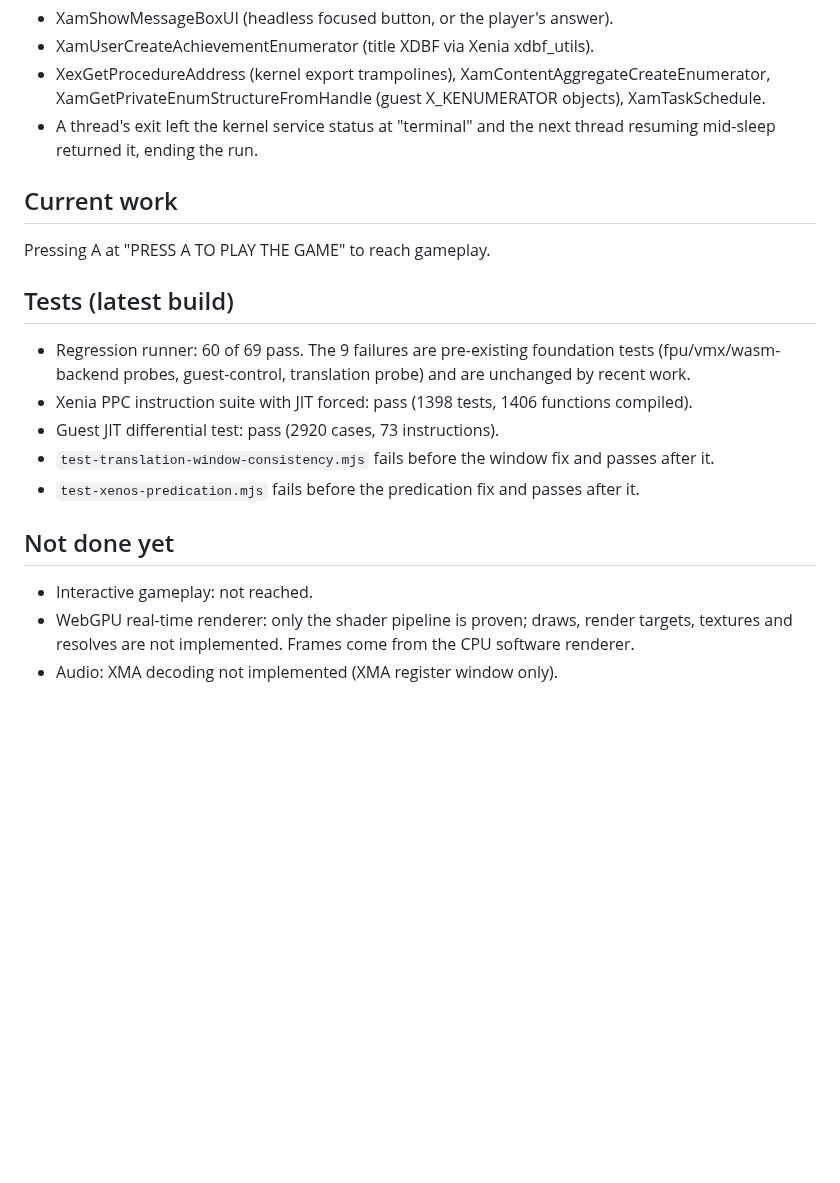
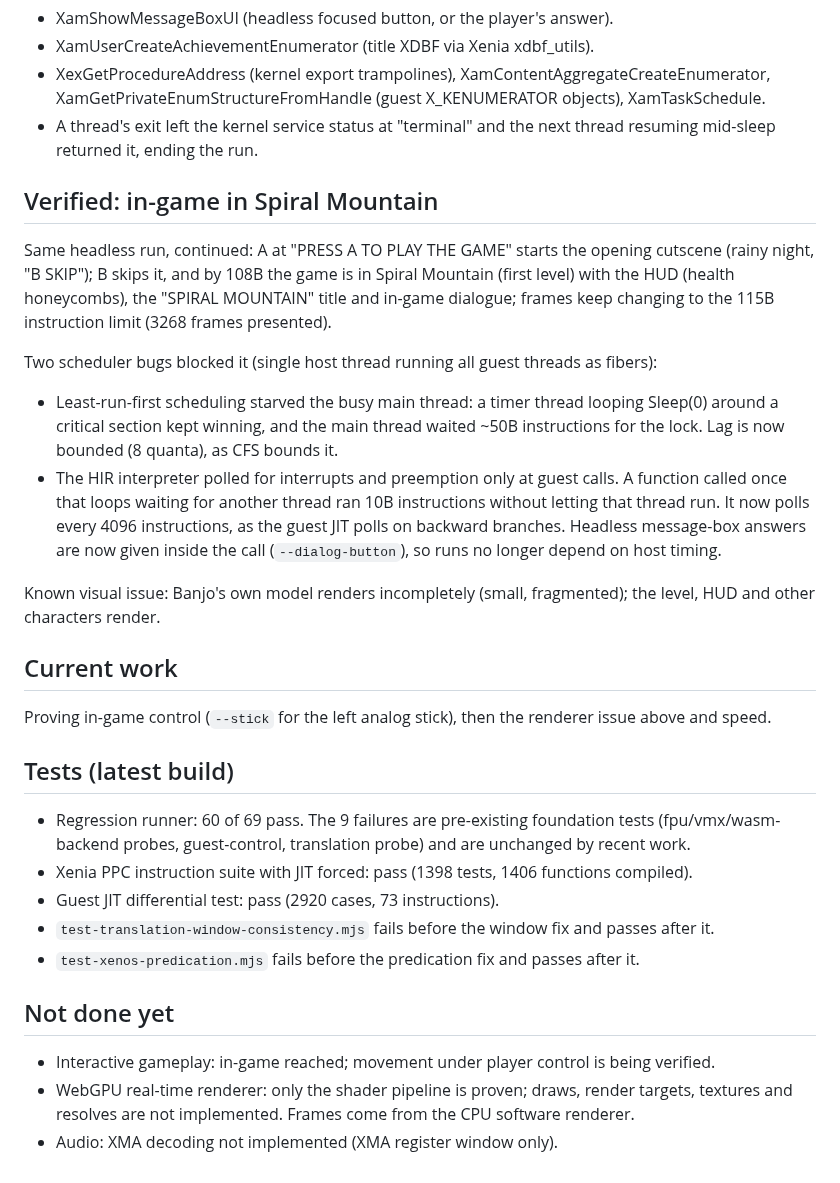
Before and after one commit to matthewcodergamer/Render360, a Markdown page: PROGRESS.md, the part around the change. Drawn GitHub-style; blank space fills up the shorter version.

Commit message:
Progress: Banjo-Tooie reaches gameplay in Spiral Mountain
Co-Authored-By: Claude Opus 5.5 <noreply@anthropic.com>
Claude-Session: https://claude.ai/code/session_01L3e1c533TFYvFAP78LRa6o

```diff
--- a/PROGRESS.md
+++ b/PROGRESS.md
@@ -57,8 +57,32 @@ Fixed on the way (each with a kernel services test):
 - A thread's exit left the kernel service status at "terminal" and the next
   thread resuming mid-sleep returned it, ending the run.
 
+## Verified: in-game in Spiral Mountain
+Same headless run, continued: A at "PRESS A TO PLAY THE GAME" starts the
+opening cutscene (rainy night, "B SKIP"); B skips it, and by 108B the game
+is in Spiral Mountain (first level) with the HUD (health honeycombs), the
+"SPIRAL MOUNTAIN" title and in-game dialogue; frames keep changing to the
+115B instruction limit (3268 frames presented).
+
+Two scheduler bugs blocked it (single host thread running all guest
+threads as fibers):
+- Least-run-first scheduling starved the busy main thread: a timer thread
+  looping Sleep(0) around a critical section kept winning, and the main
+  thread waited ~50B instructions for the lock. Lag is now bounded (8
+  quanta), as CFS bounds it.
+- The HIR interpreter polled for interrupts and preemption only at guest
+  calls. A function called once that loops waiting for another thread ran
+  10B instructions without letting that thread run. It now polls every 4096
+  instructions, as the guest JIT polls on backward branches.
+Headless message-box answers are now given inside the call
+(`--dialog-button`), so runs no longer depend on host timing.
+
+Known visual issue: Banjo's own model renders incompletely (small,
+fragmented); the level, HUD and other characters render.
+
 ## Current work
-Pressing A at "PRESS A TO PLAY THE GAME" to reach gameplay.
+Proving in-game control (`--stick` for the left analog stick), then the
+renderer issue above and speed.
 
 ## Tests (latest build)
 - Regression runner: 60 of 69 pass. The 9 failures are pre-existing
@@ -73,7 +97,8 @@ Pressing A at "PRESS A TO PLAY THE GAME" to reach gameplay.
   after it.
 
 ## Not done yet
-- Interactive gameplay: not reached.
+- Interactive gameplay: in-game reached; movement under player control is
+  being verified.
 - WebGPU real-time renderer: only the shader pipeline is proven; draws,
   render targets, textures and resolves are not implemented. Frames come
   from the CPU software renderer.
```
